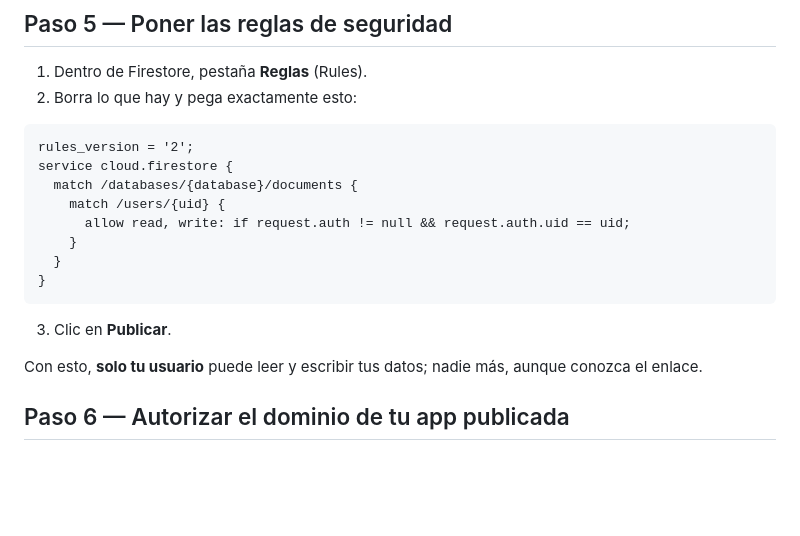
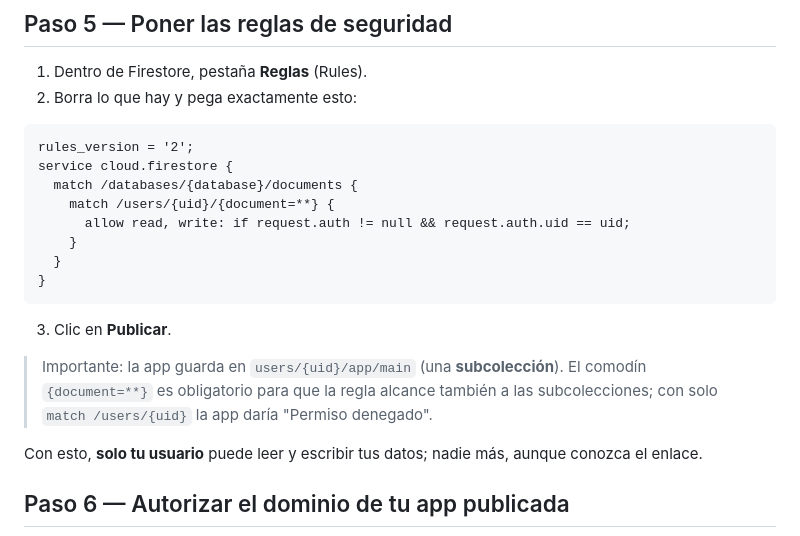
Before and after one commit to leonnnc/Servicteh, a Markdown page: firebase-configuracion.md, the part around the change. Rendered like a GitHub page; blank space fills up the shorter version.

Commit message:
Guia Firebase: reglas corregidas con comodin recursivo para la subcoleccion

````diff
--- a/firebase-configuracion.md
+++ b/firebase-configuracion.md
@@ -58,7 +58,7 @@ const firebaseConfig = {
 rules_version = '2';
 service cloud.firestore {
   match /databases/{database}/documents {
-    match /users/{uid} {
+    match /users/{uid}/{document=**} {
       allow read, write: if request.auth != null && request.auth.uid == uid;
     }
   }
@@ -66,6 +66,8 @@ service cloud.firestore {
 ```
 
 3. Clic en **Publicar**.
+
+> Importante: la app guarda en `users/{uid}/app/main` (una **subcolección**). El comodín `{document=**}` es obligatorio para que la regla alcance también a las subcolecciones; con solo `match /users/{uid}` la app daría "Permiso denegado".
 
 Con esto, **solo tu usuario** puede leer y escribir tus datos; nadie más, aunque conozca el enlace.
 
````
